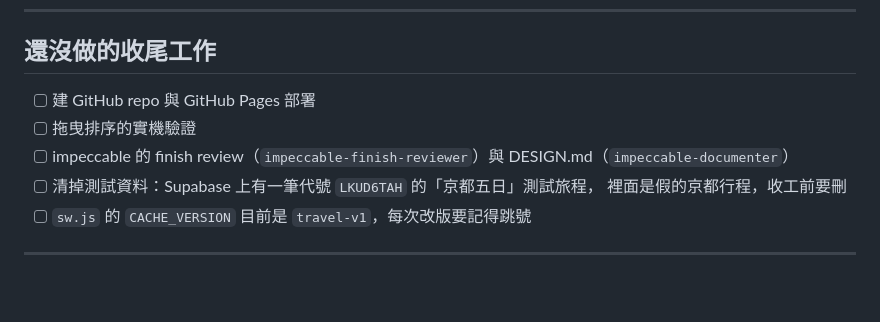
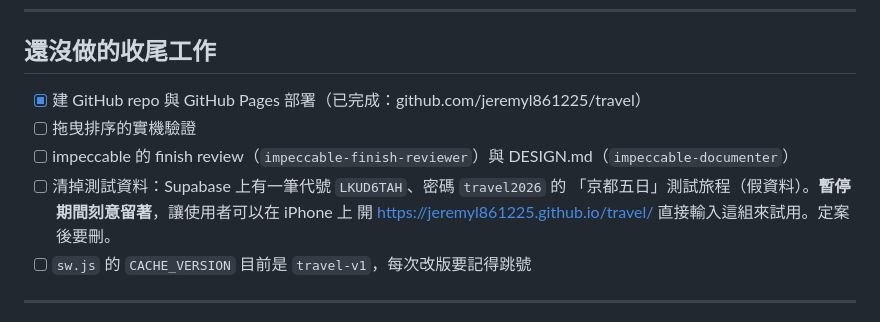
Before and after one commit to jeremyl861225/travel, a Markdown page: HANDOFF.md, the part around the change. Drawn GitHub-style; blank space fills up the shorter version.

Commit message:
交接文件補上部署狀態與測試旅程的用途
Co-Authored-By: Claude Opus 5 <noreply@anthropic.com>

```diff
--- a/HANDOFF.md
+++ b/HANDOFF.md
@@ -71,11 +71,12 @@ App 本身功能完整、後端已上線、同步實測過。剩下的是視覺
 
 ## 還沒做的收尾工作
 
-- [ ] 建 GitHub repo 與 GitHub Pages 部署
+- [x] 建 GitHub repo 與 GitHub Pages 部署（已完成：github.com/jeremyl861225/travel）
 - [ ] 拖曳排序的實機驗證
 - [ ] impeccable 的 finish review（`impeccable-finish-reviewer`）與 DESIGN.md（`impeccable-documenter`）
-- [ ] 清掉測試資料：Supabase 上有一筆代號 `LKUD6TAH` 的「京都五日」測試旅程，
-      裡面是假的京都行程，收工前要刪
+- [ ] 清掉測試資料：Supabase 上有一筆代號 `LKUD6TAH`、密碼 `travel2026` 的
+      「京都五日」測試旅程（假資料）。**暫停期間刻意留著**，讓使用者可以在 iPhone 上
+      開 https://jeremyl861225.github.io/travel/ 直接輸入這組來試用。定案後要刪。
 - [ ] `sw.js` 的 `CACHE_VERSION` 目前是 `travel-v1`，每次改版要記得跳號
 
 ---
```
